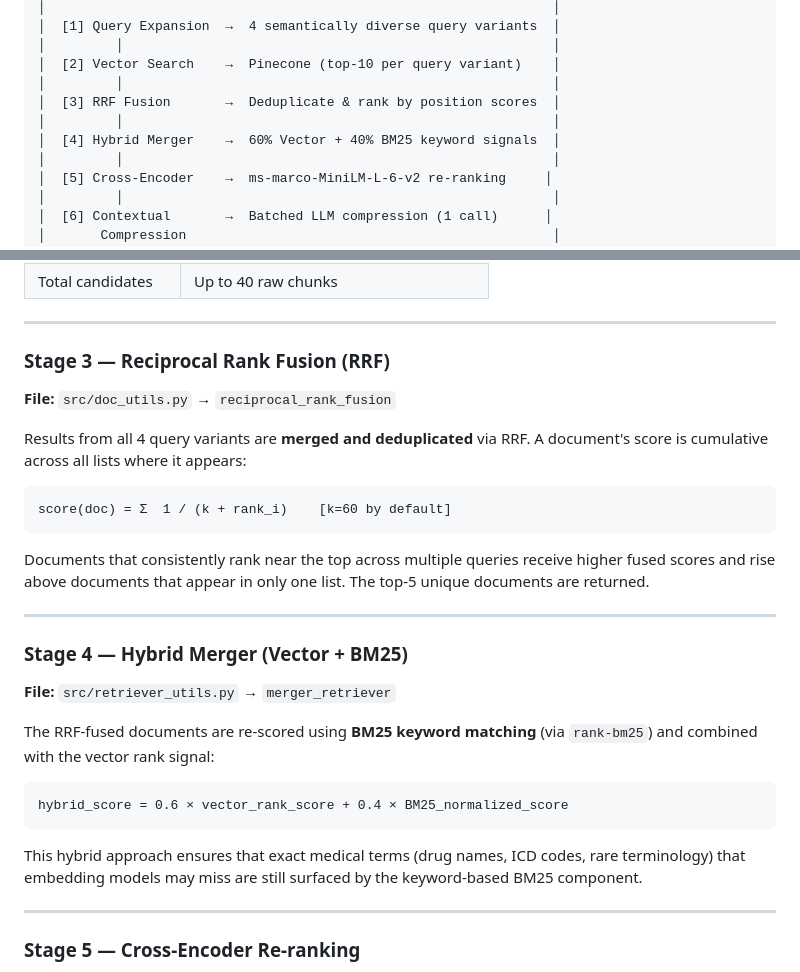
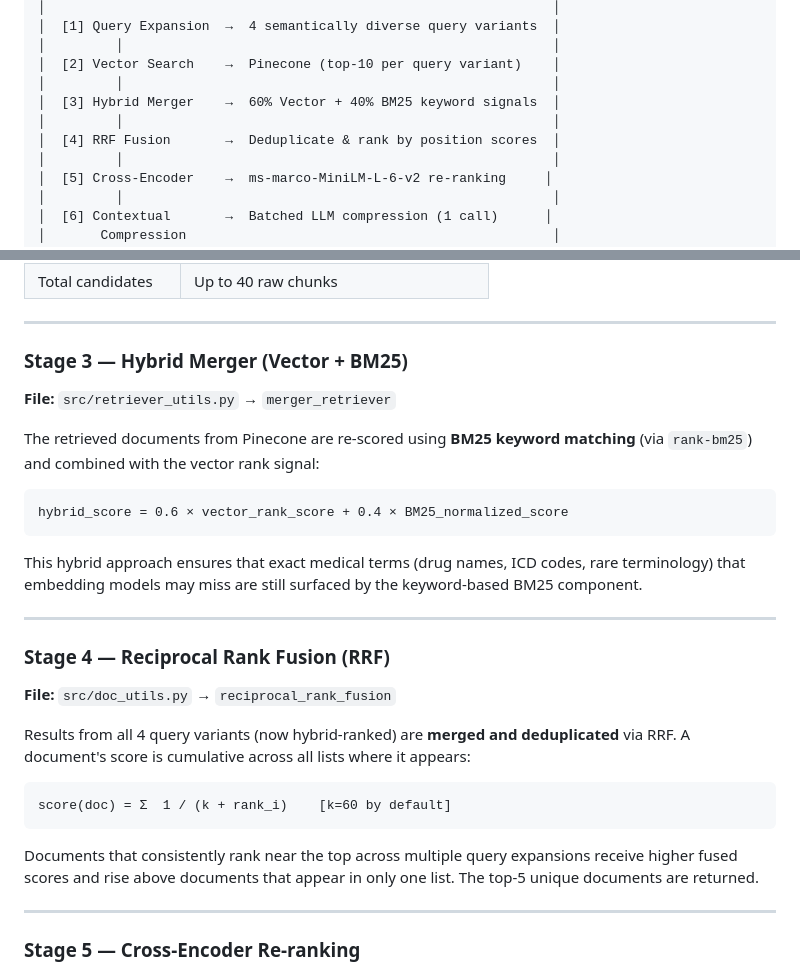
Before and after one commit to AjAyrAo43/MEDICAL-RAG-CHATBOT, a Markdown page: README.md, 2 parts joined by grey strips. Drawn GitHub-style.

Commit message:
Readme.md correction

````diff
--- a/README.md
+++ b/README.md
@@ -40,9 +40,9 @@ User Query
 │         │                                                       │
 │  [2] Vector Search    →  Pinecone (top-10 per query variant)    │
 │         │                                                       │
-│  [3] RRF Fusion       →  Deduplicate & rank by position scores  │
+│  [3] Hybrid Merger    →  60% Vector + 40% BM25 keyword signals  │
 │         │                                                       │
-│  [4] Hybrid Merger    →  60% Vector + 40% BM25 keyword signals  │
+│  [4] RRF Fusion       →  Deduplicate & rank by position scores  │
 │         │                                                       │
 │  [5] Cross-Encoder    →  ms-marco-MiniLM-L-6-v2 re-ranking     │
 │         │                                                       │
@@ -92,29 +92,29 @@ Each of the 4 expanded queries is independently run against **Pinecone**, retrie
 
 ---
 
-### Stage 3 — Reciprocal Rank Fusion (RRF)
-**File:** `src/doc_utils.py` → `reciprocal_rank_fusion`
-
-Results from all 4 query variants are **merged and deduplicated** via RRF. A document's score is cumulative across all lists where it appears:
-
-```
-score(doc) = Σ  1 / (k + rank_i)    [k=60 by default]
-```
-
-Documents that consistently rank near the top across multiple queries receive higher fused scores and rise above documents that appear in only one list. The top-5 unique documents are returned.
-
----
-
-### Stage 4 — Hybrid Merger (Vector + BM25)
+### Stage 3 — Hybrid Merger (Vector + BM25)
 **File:** `src/retriever_utils.py` → `merger_retriever`
 
-The RRF-fused documents are re-scored using **BM25 keyword matching** (via `rank-bm25`) and combined with the vector rank signal:
+The retrieved documents from Pinecone are re-scored using **BM25 keyword matching** (via `rank-bm25`) and combined with the vector rank signal:
 
 ```
 hybrid_score = 0.6 × vector_rank_score + 0.4 × BM25_normalized_score
 ```
 
 This hybrid approach ensures that exact medical terms (drug names, ICD codes, rare terminology) that embedding models may miss are still surfaced by the keyword-based BM25 component.
+
+---
+
+### Stage 4 — Reciprocal Rank Fusion (RRF)
+**File:** `src/doc_utils.py` → `reciprocal_rank_fusion`
+
+Results from all 4 query variants (now hybrid-ranked) are **merged and deduplicated** via RRF. A document's score is cumulative across all lists where it appears:
+
+```
+score(doc) = Σ  1 / (k + rank_i)    [k=60 by default]
+```
+
+Documents that consistently rank near the top across multiple query expansions receive higher fused scores and rise above documents that appear in only one list. The top-5 unique documents are returned.
 
 ---
 
````
Also changed, not shown: other parts of README.md (+1 -1 lines).
